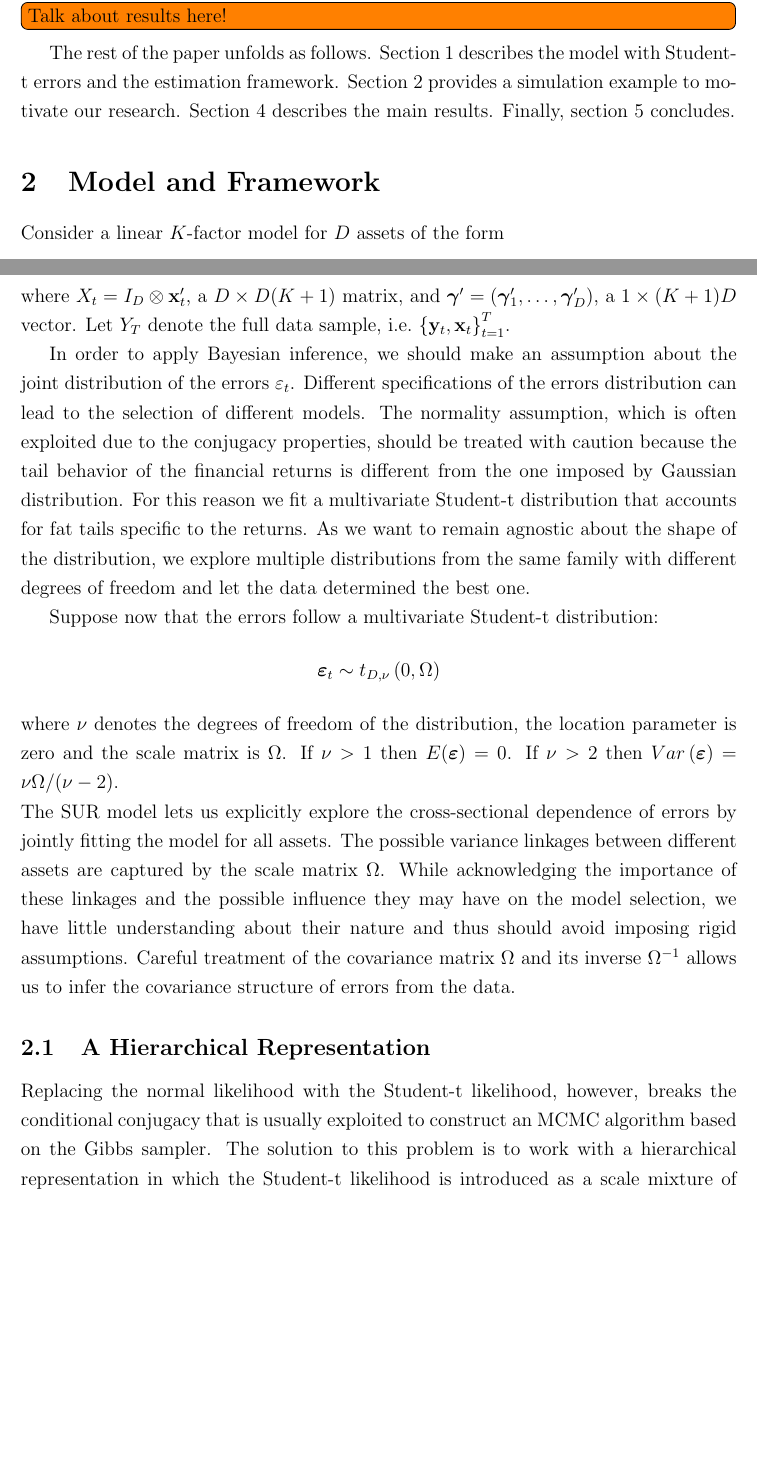
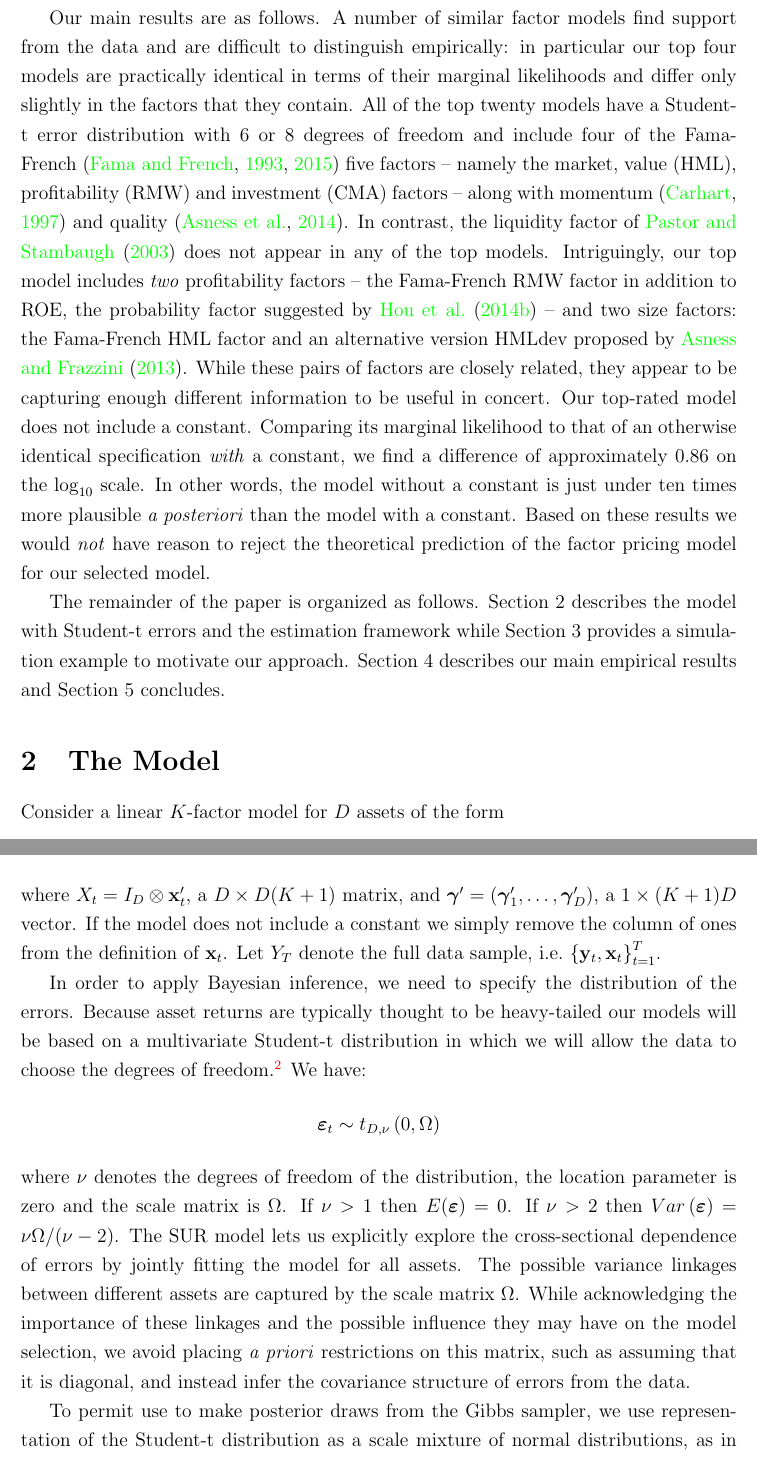
Before and after one commit to fditraglia/factor-choice, a LaTeX paper (main.tex, which reads frankstyle.sty, tex/introduction.tex, tex/model.tex): two parts of pages 4 and 5 of 19, joined at a grey line, cut at the place of the change, the shorter picture padded with empty space. Compiled offline with pdfLaTeX.

Commit message:
some more changes

```diff
--- a/frankstyle.sty
+++ b/frankstyle.sty
@@ -8,6 +8,7 @@
 \usepackage{listings}
 \usepackage{multirow}
 \usepackage{color}
+\usepackage{textpos}
 \usepackage{threeparttable}
 \usepackage{caption}
 \usepackage{subcaption}
--- a/tex/introduction.tex
+++ b/tex/introduction.tex
@@ -45,12 +38,18 @@ Careful also refers to the use of a SUR type model in which error distribution a
 Our paper adds to the growing literature on the use of Bayesian techniques in finance.
 \cite{avramov2002stock} and \cite{cremers2002stock}, for example, use Bayesian model-averaging to explore the question of market-return predictability with multiple predictors, while \cite{shanken1987bayesian}, \cite{harvey1990bayesian} and \cite{avramov2006exact} take a Bayesian approach to consider the question of the significance (or lack thereof) of the intercept in the CAPM context, providing a Bayesian alternative to the frequentist test of this hypothesis developed by \cite{gibbons1989test}.
 
+Our main results are as follows.
+A number of similar factor models find support from the data and are difficult to distinguish empirically: in particular our top four models are practically identical in terms of their marginal likelihoods and differ only slightly in the factors that they contain.
+All of the top twenty models have a Student-t error distribution with 6 or 8 degrees of freedom and include four of the Fama-French \citep{fama1993common,fama2015five} five factors -- namely the market, value (HML), profitability (RMW) and investment (CMA) factors -- along with momentum \citep{carhart1997persistence} and quality \citep{asness2014quality}.
+In contrast, the liquidity factor of \cite{stambaugh2003liquidity} does not appear in any of the top models.
+Intriguingly, our top model includes \emph{two} profitability factors -- the Fama-French RMW factor in addition to ROE, the probability factor suggested by \cite{hou2014digesting} -- and two size factors: the Fama-French HML factor and an alternative version HMLdev proposed by \cite{asness2013devil}.
+While these pairs of factors are closely related, they appear to be capturing enough different information to be useful in concert.
+Our top-rated model does not include a constant.
+Comparing its marginal likelihood to that of an otherwise identical specification \emph{with} a constant, we find a difference of approximately 0.86 on the $\log_{10}$ scale.
+In other words, the model without a constant is just under ten times more plausible \emph{a posteriori} than the model with a constant.
+Based on these results we would \emph{not} have reason to reject the theoretical prediction of the factor pricing model for our selected model.
 
-\todo[inline]{Talk about results here!}
-
-The rest of the paper unfolds as follows.
-Section 1 describes the model with Student-t errors and the estimation framework.
-Section 2 provides a simulation example to motivate our research.
-Section 4 describes the main results.
-Finally, section 5 concludes.
+The remainder of the paper is organized as follows.
+Section 2 describes the model with Student-t errors and the estimation framework while Section 3 provides a simulation example to motivate our approach.
+Section 4 describes our main empirical results and Section 5 concludes.
 %Results for the model with normal errors and general description of the three block sampler can be found in the Appendix.
--- a/tex/model.tex
+++ b/tex/model.tex
@@ -1,4 +1,4 @@
 %!TEX root = ../main.tex
-\section{Model and Framework}
+\section{The Model}
 Consider a linear $K$-factor model for $D$ assets of the form
 \begin{equation*}
@@ -21,29 +16,24 @@ Now let $\mathbf{x}_t' = (1, \mathbf{f}_t')$ be a $1 \times (K+1)$ vector and $\
 \mathbf{y}_t = X_t \boldsymbol{\gamma} + \boldsymbol{\varepsilon}_t
 \end{equation*}
 where $X_t = I_D \otimes \mathbf{x}_t'$, a $D \times D(K+1)$ matrix, and $\boldsymbol{\gamma}'= \left( \boldsymbol{\gamma}_1', \hdots, \boldsymbol{\gamma}_D' \right)$, a $1 \times (K+1)D$ vector.
+If the model does not include a constant we simply remove the column of ones from the definition of $\mathbf{x}_t$.
 Let $Y_T$ denote the full data sample, i.e.\ $\left\{ \mathbf{y}_t, \mathbf{x}_t \right\}_{t=1}^T$.
 
-In order to apply Bayesian inference, we should make an assumption about the joint distribution of the errors $\varepsilon_t$.
-Different specifications of the errors distribution can lead to the selection of different models.
-The normality assumption, which is often exploited due to the conjugacy properties, should be treated with caution because the tail behavior of the financial returns is different from the one imposed by Gaussian distribution.
-For this reason we fit a multivariate Student-t distribution that accounts for fat tails specific to the returns.
-As we want to remain agnostic about the shape of the distribution, we explore multiple distributions from the same family with different degrees of freedom and let the data determined the best one.
-
-Suppose now that the errors follow a multivariate Student-t distribution:
+In order to apply Bayesian inference, we need to specify the distribution of the errors.
+Because asset returns are typically thought to be heavy-tailed our models will be based on a multivariate Student-t distribution in which we will allow the data to choose the degrees of freedom.\footnote{Our model selection exercise below will also consider a Gaussian error distribution although this specification is soundly rejected by the data.}
+We have:
 \begin{equation*}
 \boldsymbol{\varepsilon}_{t}\sim t_{D,\nu }\left( 0,\Omega \right)
 \end{equation*}
 where $\nu$ denotes the degrees of freedom of the distribution, the location parameter is zero and the scale matrix is $\Omega$.
 If $\nu >1$ then $E(\boldsymbol{\varepsilon}) = 0$.
-If $\nu>2$ then $Var\left( \boldsymbol{\varepsilon} \right) = \nu \Omega/(\nu-2)$. \\
+If $\nu>2$ then $Var\left( \boldsymbol{\varepsilon} \right) = \nu \Omega/(\nu-2)$.
 The SUR model lets us explicitly explore the cross-sectional dependence of errors by jointly fitting the model for all assets.
 The possible variance linkages between different assets are captured by the scale matrix $\Omega$.
-While acknowledging the importance of these linkages and the possible influence they may have on the model selection, we have little understanding about their nature and thus should avoid imposing rigid assumptions.
-Careful treatment of the covariance matrix $\Omega$ and its inverse $\Omega^{-1}$ allows us to infer the covariance structure of errors from the data.
+While acknowledging the importance of these linkages and the possible influence they may have on the model selection, we avoid placing \emph{a priori} restrictions on this matrix, such as assuming that it is diagonal, and instead infer the covariance structure of errors from the data.
 
-\subsection{A Hierarchical Representation}
-Replacing the normal likelihood with the Student-t likelihood, however, breaks the conditional conjugacy that is usually exploited to construct an MCMC algorithm based on the Gibbs sampler.
-The solution to this problem is to work with a hierarchical representation in which the Student-t likelihood is introduced as a scale mixture of normal distributions (\cite{chib1995hierarchical}), in particular
+To permit use to make posterior draws from the Gibbs sampler, we use representation of the Student-t distribution as a scale mixture of normal distributions, as in \cite{chib1995hierarchical}.
+In particular,
 \begin{align*}
 \boldsymbol{\varepsilon}_{t}|\lambda _{t} &\sim N\left( 0,\lambda _{t}^{-1}\Omega \right)
 \\
```
Also changed, not shown: main.tex (+8 -0 lines), tex/factor_choice.bib (+1 -1 lines), main.pdf, tex/introduction.tex (19 more changed lines), tex/model.tex (13 more changed lines).
